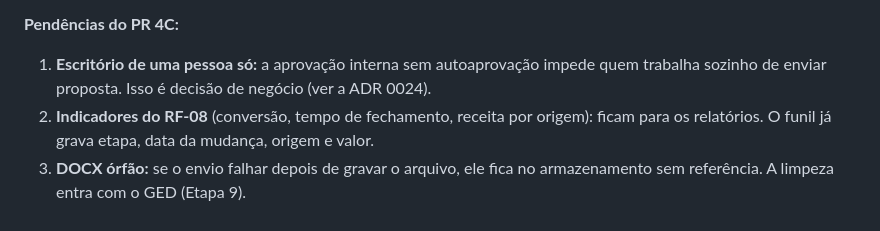
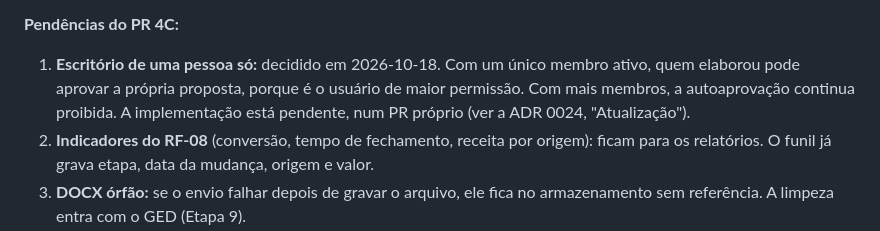
Before and after one commit to iagogoliveira/ProjetoLaw, a Markdown page: docs/progress.md, the part around the change. Drawn GitHub-style.

```diff
--- a/docs/progress.md
+++ b/docs/progress.md
@@ -107,7 +107,7 @@ Ordem das etapas: `docs/spec/implementacao.md`, seções 9 a 12.
 **Última verificação local (PR 4C):** `dotnet build` Release (0 warnings), `dotnet format --verify-no-changes`, 581 testes .NET em 13 projetos (os 14 do AppHost não rodaram de novo), 44 Vitest, `npm run lint`, `npm run build`, Playwright contra o `ng serve` (4 aprovados; os 4 fluxos que exigem o AppHost foram pulados; sem mudança de tela), sem pacotes vulneráveis. Cobertura: Crm.Application 93,6% e Crm.Domain 98,6%. Sem mudança de modelo pendente nas migrations.
 
 **Pendências do PR 4C:**
-1. **Escritório de uma pessoa só:** a aprovação interna sem autoaprovação impede quem trabalha sozinho de enviar proposta. Isso é decisão de negócio (ver a ADR 0024).
+1. **Escritório de uma pessoa só:** decidido em 2026-10-18. Com um único membro ativo, quem elaborou pode aprovar a própria proposta, porque é o usuário de maior permissão. Com mais membros, a autoaprovação continua proibida. A implementação está pendente, num PR próprio (ver a ADR 0024, "Atualização").
 2. **Indicadores do RF-08** (conversão, tempo de fechamento, receita por origem): ficam para os relatórios. O funil já grava etapa, data da mudança, origem e valor.
 3. **DOCX órfão:** se o envio falhar depois de gravar o arquivo, ele fica no armazenamento sem referência. A limpeza entra com o GED (Etapa 9).
 4. **Assinatura eletrônica** da proposta (RF-29) fica para a Etapa 9.
```
Also changed, not shown: docs/adr/0024-funil-propostas-e-modelos-docx.md (+12 -1 lines).
